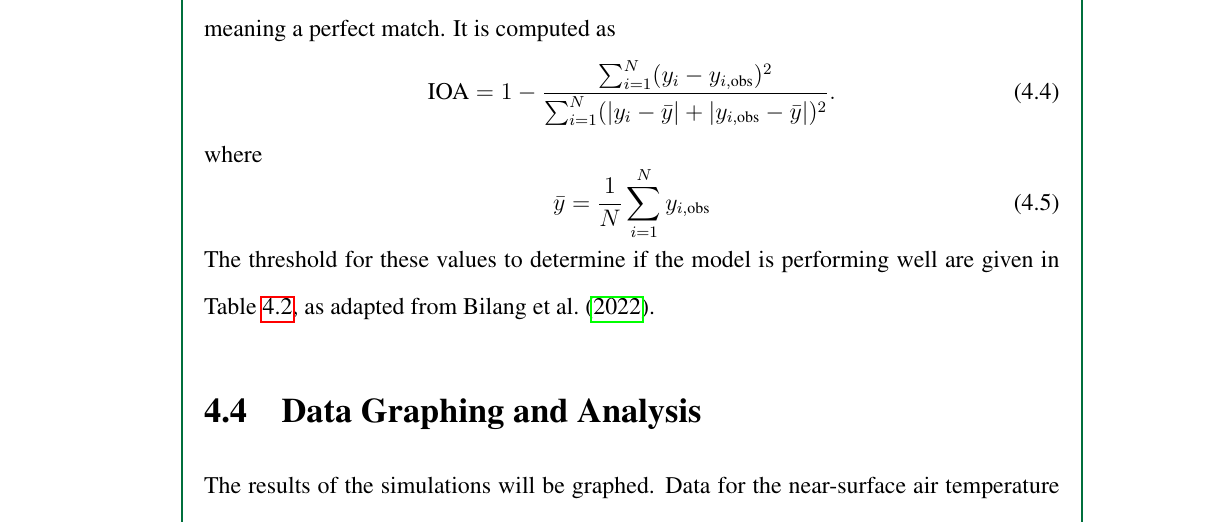
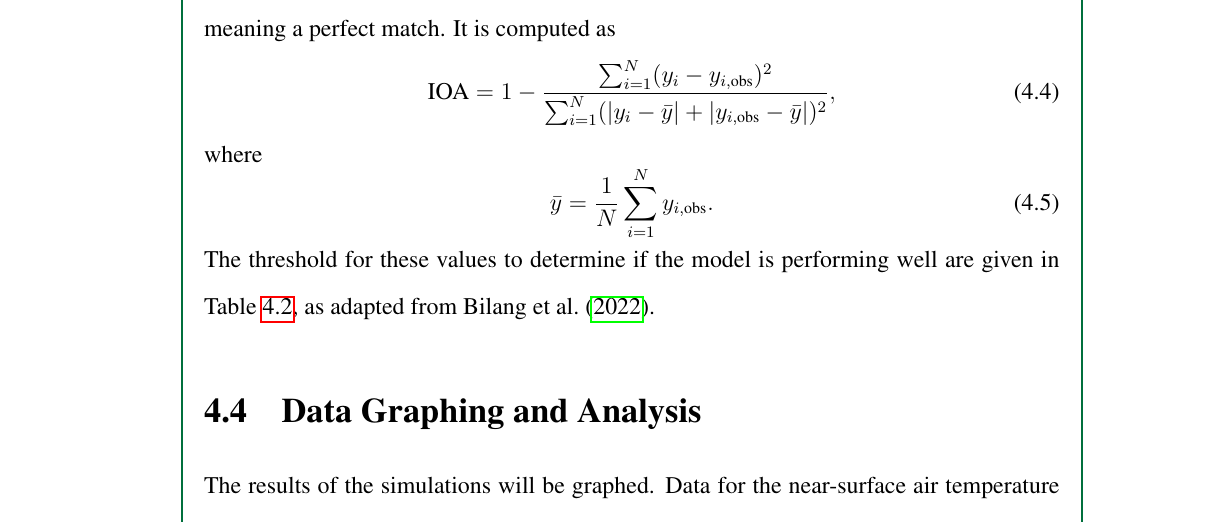
Before and after one commit to ericson-domingo-ug/thesis-latex, a LaTeX thesis (thesis.tex, which reads body/method.tex): part of page 31 of 47, cut so that both start at the same text. Compiled offline with pdfLaTeX.

Commit message:
Fix punctuation

```diff
--- a/body/method.tex
+++ b/body/method.tex
@@ -117,14 +117,14 @@
 					|y_i - \bar{y}| +
 					|y_{i,\text{obs}} - \bar{y}|
 				)^2
-			}.
+			},
 			\label{eq:index-of-agreement}
 	\end{equation}
 	where
 	\begin{equation}
 		\bar{y} =
 			\frac{1}{N}
-			\sum_{i=1}^{N} y_{i,\text{obs}}
+			\sum_{i=1}^{N} y_{i,\text{obs}}.
 			\label{eq:y-bar}
 	\end{equation}
 	The threshold for these values to determine if the model is performing well are given in Table \ref{tab:performance-statistics-threshold}, as adapted from \textcite{Bilang2022}.
```
